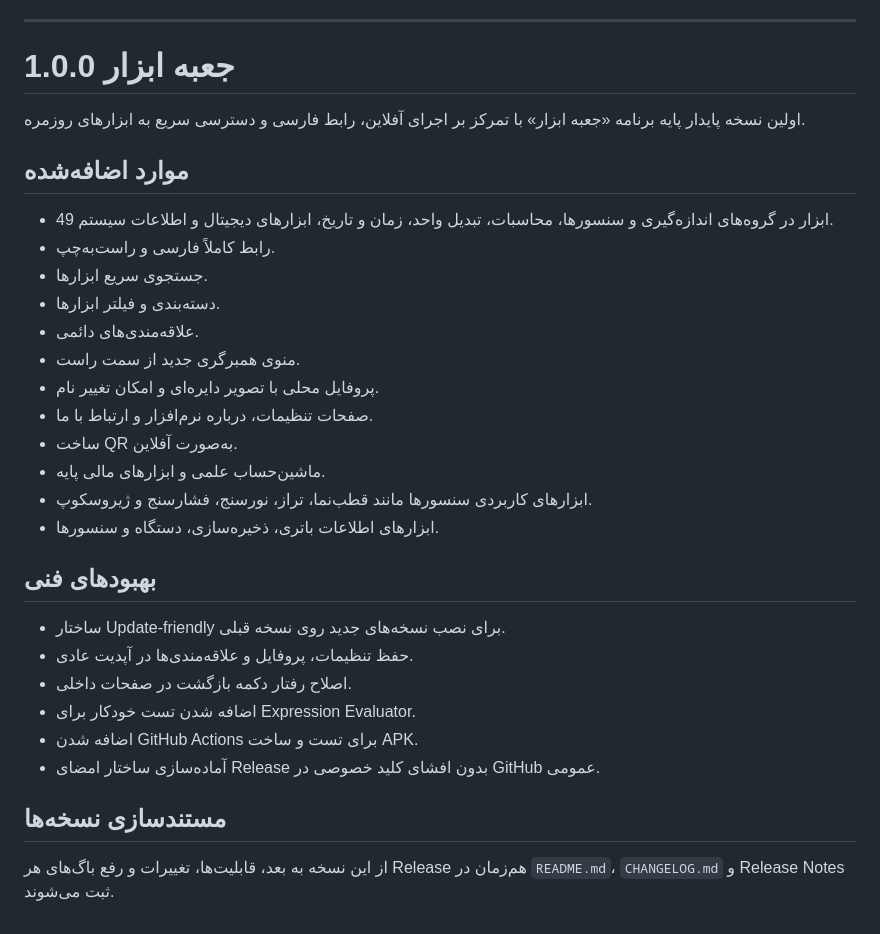
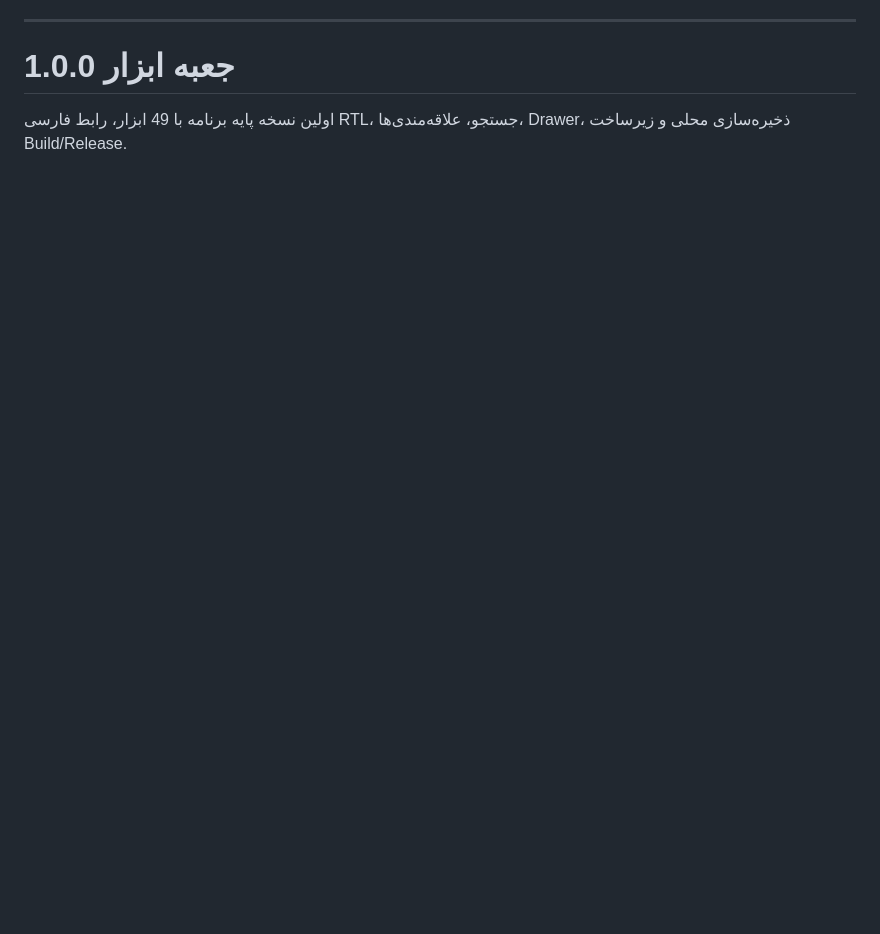
Before and after one commit to waxew/App-ToolsBox, a Markdown page: distribution/release-notes-fa.md, the part around one of its changes. Rendered like a GitHub page; blank space fills up the shorter version.

```diff
--- a/distribution/release-notes-fa.md
+++ b/distribution/release-notes-fa.md
@@ -53,29 +53,4 @@
 
 # جعبه ابزار 1.0.0
 
-اولین نسخه پایدار پایه برنامه «جعبه ابزار» با تمرکز بر اجرای آفلاین، رابط فارسی و دسترسی سریع به ابزارهای روزمره.
-
-## موارد اضافه‌شده
-- 49 ابزار در گروه‌های اندازه‌گیری و سنسورها، محاسبات، تبدیل واحد، زمان و تاریخ، ابزارهای دیجیتال و اطلاعات سیستم.
-- رابط کاملاً فارسی و راست‌به‌چپ.
-- جستجوی سریع ابزارها.
-- دسته‌بندی و فیلتر ابزارها.
-- علاقه‌مندی‌های دائمی.
-- منوی همبرگری جدید از سمت راست.
-- پروفایل محلی با تصویر دایره‌ای و امکان تغییر نام.
-- صفحات تنظیمات، درباره نرم‌افزار و ارتباط با ما.
-- ساخت QR به‌صورت آفلاین.
-- ماشین‌حساب علمی و ابزارهای مالی پایه.
-- ابزارهای کاربردی سنسورها مانند قطب‌نما، تراز، نورسنج، فشارسنج و ژیروسکوپ.
-- ابزارهای اطلاعات باتری، ذخیره‌سازی، دستگاه و سنسورها.
-
-## بهبودهای فنی
-- ساختار Update-friendly برای نصب نسخه‌های جدید روی نسخه قبلی.
-- حفظ تنظیمات، پروفایل و علاقه‌مندی‌ها در آپدیت عادی.
-- اصلاح رفتار دکمه بازگشت در صفحات داخلی.
-- اضافه شدن تست خودکار برای Expression Evaluator.
-- اضافه شدن GitHub Actions برای تست و ساخت APK.
-- آماده‌سازی ساختار امضای Release بدون افشای کلید خصوصی در GitHub عمومی.
-
-## مستندسازی نسخه‌ها
-از این نسخه به بعد، قابلیت‌ها، تغییرات و رفع باگ‌های هر Release هم‌زمان در `README.md`، `CHANGELOG.md` و Release Notes ثبت می‌شوند.
+اولین نسخه پایه برنامه با 49 ابزار، رابط فارسی RTL، جستجو، علاقه‌مندی‌ها، Drawer، ذخیره‌سازی محلی و زیرساخت Build/Release.
```
Also changed, not shown: other parts of distribution/release-notes-fa.md (+44 -44 lines).
